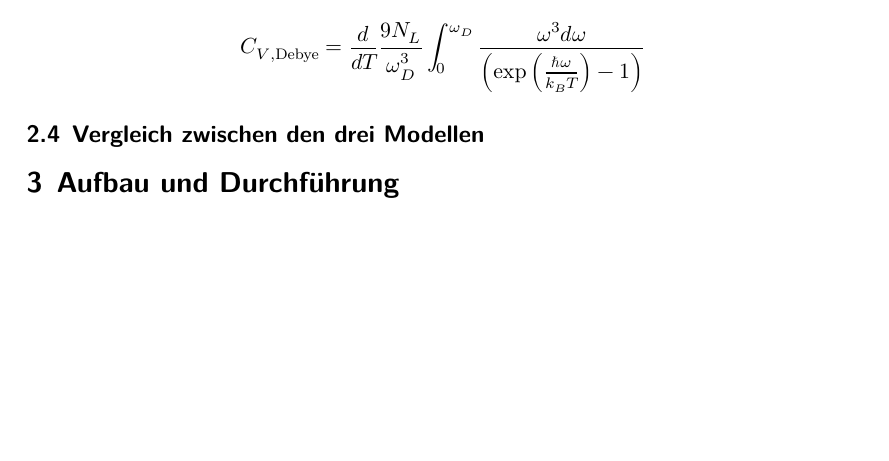
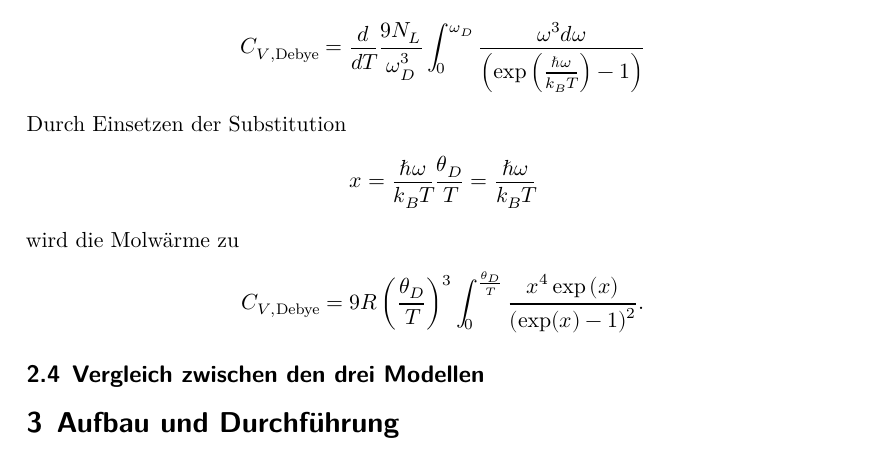
Before and after one commit to Ballasch/V47, a LaTeX document (main.tex, which reads content/theorie.tex): part of page 5 of 14, cut so that both start at the same text, the shorter picture padded with empty space. Compiled offline with LuaLaTeX.

Commit message:
Progress #3

```diff
--- a/content/theorie.tex
+++ b/content/theorie.tex
@@ -97,6 +97,14 @@ Damit lässt sich die innere Energie wie folgt berechnen:
 \end{align*}
 wobei $\langle n(\omega)\rangle$ die Bose-Einstein-Statistik angibt. Die Ableitung nach $T$ der inneren Energie ergibt die Lösung für die Molwärme. Die Molwärme im Debye-Modell hat die Form
 \begin{align*}
-    C_{V,\text{Debye}}&= \frac{d}{d T}\frac{9 N_L}{\omega_D^3} \int_0^{\omega_D} \frac{\omega^3 d\omega}{\left(\exp \left(\frac{\hbar \omega}{k_B T}\right) -1 \right)}
+    C_{V,\text{Debye}}= \frac{d}{d T}\frac{9 N_L}{\omega_D^3} \int_0^{\omega_D} \frac{\omega^3 d\omega}{\left(\exp \left(\frac{\hbar \omega}{k_B T}\right) -1 \right)}
+\end{align*}
+Durch Einsetzen der Substitution
+\begin{align*}
+    x = \frac{\hbar \omega}{k_B T} &  \frac{\theta_D}{T} = \frac{\hbar \omega}{ k_B T}
+\end{align*}
+wird die Molwärme zu
+\begin{align*}
+    C_{V,\text{Debye}} = 9 R \left(\frac{\theta_D}{T}\right)^3 \int_0^{\frac{\theta_D}{T}} \frac{x^4 \exp \left(x\right)}{ \left(\exp(x) -1\right)^2}.
 \end{align*}
 \subsection{Vergleich zwischen den drei Modellen}
```
Also changed, not shown: 5 other files.
